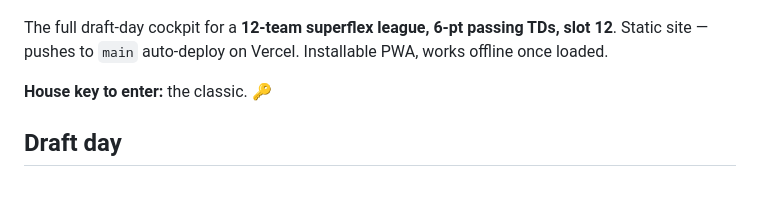
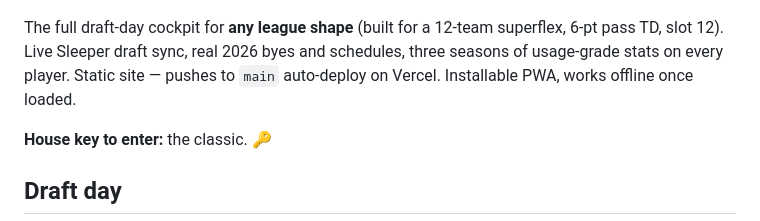
Before and after one commit to JROtto5/draft-war-room, a Markdown page: README.md, the part around the change. Rendered like a GitHub page; blank space fills up the shorter version.

```diff
--- a/README.md
+++ b/README.md
@@ -3,7 +3,7 @@
 ![player card](assets/player-card.png)
 
 
-The full draft-day cockpit for a **12-team superflex league, 6-pt passing TDs, slot 12**. Static site — pushes to `main` auto-deploy on Vercel. Installable PWA, works offline once loaded.
+The full draft-day cockpit for **any league shape** (built for a 12-team superflex, 6-pt pass TD, slot 12). Live Sleeper draft sync, real 2026 byes and schedules, three seasons of usage-grade stats on every player. Static site — pushes to `main` auto-deploy on Vercel. Installable PWA, works offline once loaded.
 
 **House key to enter:** the classic. 🔑
 
```
Also changed, not shown: CHANGELOG.md (+8 -0 lines), MANUAL.md (+5 -1 lines), assets/board.png, 1 other file.
